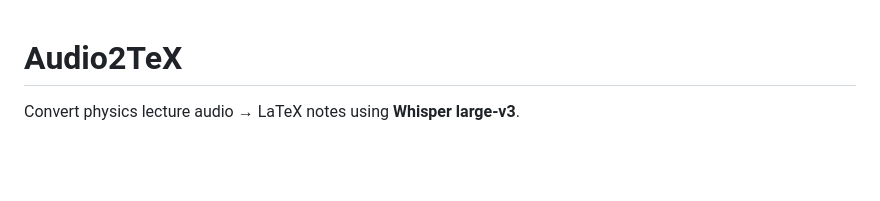
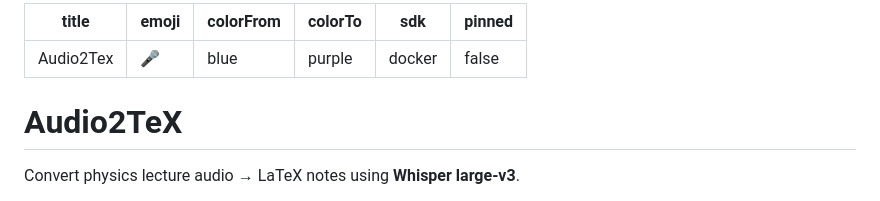
Before and after one commit to bhargavbbm/audio2tex, a Markdown page: README.md, the part around the change. GitHub-like rendering; blank space fills up the shorter version.

Commit message:
Restore HF Spaces YAML config block in README

```diff
--- a/README.md
+++ b/README.md
@@ -1,3 +1,11 @@
+---
+title: Audio2Tex
+emoji: 🎤
+colorFrom: blue
+colorTo: purple
+sdk: docker
+pinned: false
+---
 # Audio2TeX
 
 Convert physics lecture audio → LaTeX notes using **Whisper large-v3**.
```
